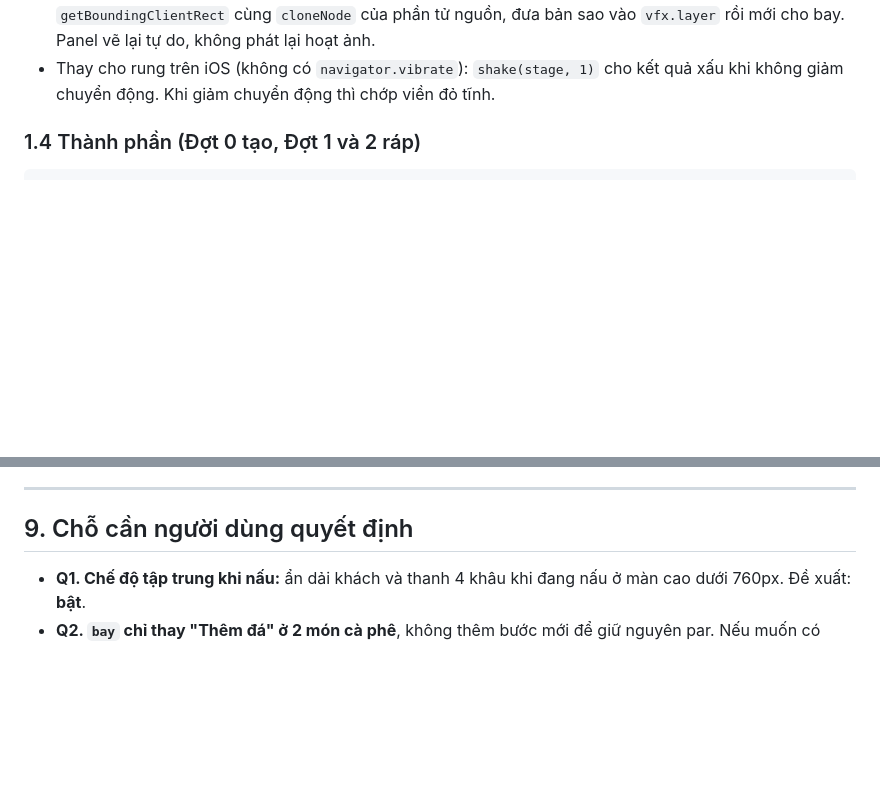
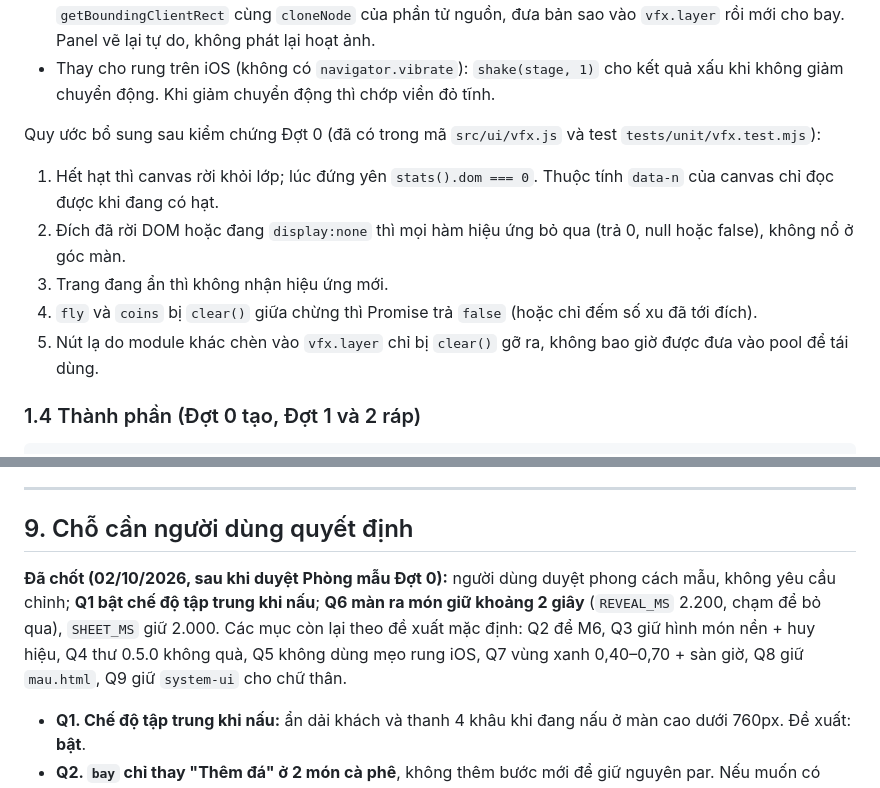
Before and after one commit to kazesanaei/gamefnb, a Markdown page: docs/tham-khao/m5-thiet-ke.md, 2 parts joined by grey strips. GitHub-like rendering; blank space fills up the shorter version.

Commit message:
Tài liệu M5: quy ước VFX sau Đợt 0 và quyết định duyệt mẫu (chế độ tập trung, ra món 2 giây)
Co-Authored-By: Claude Opus 5.5 <noreply@anthropic.com>
Claude-Session: https://claude.ai/code/session_01HzdtDaWy1tzufFyzXicv8e

```diff
--- a/docs/tham-khao/m5-thiet-ke.md
+++ b/docs/tham-khao/m5-thiet-ke.md
@@ -131,6 +131,14 @@ Luật bắt buộc trong `vfx.js` (unit test cho phần thuần, e2e cho phần
 - **Không phát sự kiện VFX lên bus miền.** `app.js` có `bus.on('*', save)`, phát lên đó sẽ kích thêm một lần lưu.
 - **Nhân bản rồi bay**: trước khi trạng thái làm panel vẽ lại (chốt order, lấy tờ tiền, kẹp phiếu), lấy `getBoundingClientRect` cùng `cloneNode` của phần tử nguồn, đưa bản sao vào `vfx.layer` rồi mới cho bay. Panel vẽ lại tự do, không phát lại hoạt ảnh.
 - Thay cho rung trên iOS (không có `navigator.vibrate`): `shake(stage, 1)` cho kết quả xấu khi không giảm chuyển động. Khi giảm chuyển động thì chớp viền đỏ tĩnh.
+
+Quy ước bổ sung sau kiểm chứng Đợt 0 (đã có trong mã `src/ui/vfx.js` và test `tests/unit/vfx.test.mjs`):
+
+1. Hết hạt thì canvas rời khỏi lớp; lúc đứng yên `stats().dom === 0`. Thuộc tính `data-n` của canvas chỉ đọc được khi đang có hạt.
+2. Đích đã rời DOM hoặc đang `display:none` thì mọi hàm hiệu ứng bỏ qua (trả 0, null hoặc false), không nổ ở góc màn.
+3. Trang đang ẩn thì không nhận hiệu ứng mới.
+4. `fly` và `coins` bị `clear()` giữa chừng thì Promise trả `false` (hoặc chỉ đếm số xu đã tới đích).
+5. Nút lạ do module khác chèn vào `vfx.layer` chỉ bị `clear()` gỡ ra, không bao giờ được đưa vào pool để tái dùng.
 
 ### 1.4 Thành phần (Đợt 0 tạo, Đợt 1 và 2 ráp)
 
@@ -654,6 +662,8 @@ Tổng khoảng 180 hình.
 
 ## 9. Chỗ cần người dùng quyết định
 
+**Đã chốt (02/10/2026, sau khi duyệt Phòng mẫu Đợt 0):** người dùng duyệt phong cách mẫu, không yêu cầu chỉnh; **Q1 bật chế độ tập trung khi nấu**; **Q6 màn ra món giữ khoảng 2 giây** (`REVEAL_MS` 2.200, chạm để bỏ qua), `SHEET_MS` giữ 2.000. Các mục còn lại theo đề xuất mặc định: Q2 để M6, Q3 giữ hình món nền + huy hiệu, Q4 thư 0.5.0 không quà, Q5 không dùng mẹo rung iOS, Q7 vùng xanh 0,40–0,70 + sàn giờ, Q8 giữ `mau.html`, Q9 giữ `system-ui` cho chữ thân.
+
 - **Q1. Chế độ tập trung khi nấu:** ẩn dải khách và thanh 4 khâu khi đang nấu ở màn cao dưới 760px. Đề xuất: **bật**.
 - **Q2. `bay` chỉ thay "Thêm đá" ở 2 món cà phê**, không thêm bước mới để giữ nguyên par. Nếu muốn có bước Bày (kẹp nhân, trang trí) cho bánh mì hoặc trà tắc thì phải tăng tổng par (đổi thời gian phục vụ) hoặc cắt par của bước khác. Đề xuất: để M6.
 - **Q3. Món hiếm:** giữ hình món nền cộng huy hiệu ★/"Hiếm" (không phải sửa test), hay vẽ 4 hình riêng (sửa `data.test.mjs:92` có chủ ý)? Đề xuất: giữ hình nền.
```
